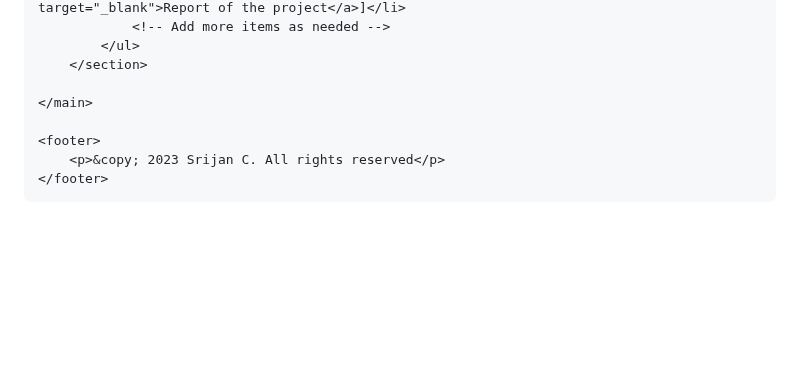
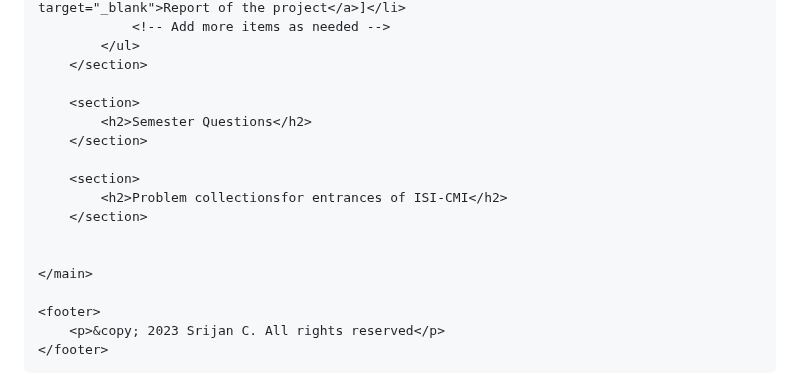
Before and after one commit to Srijan3004/Srijan3004.github.io, a Markdown page: README.md, the part around the change. Rendered like a GitHub page; blank space fills up the shorter version.

```diff
--- a/README.md
+++ b/README.md
@@ -100,6 +100,15 @@
             </ul>
         </section>
 
+        <section>
+            <h2>Semester Questions</h2>
+        </section>
+
+        <section>
+            <h2>Problem collectionsfor entrances of ISI-CMI</h2>
+        </section>
+
+
     </main>
 
     <footer>
```
